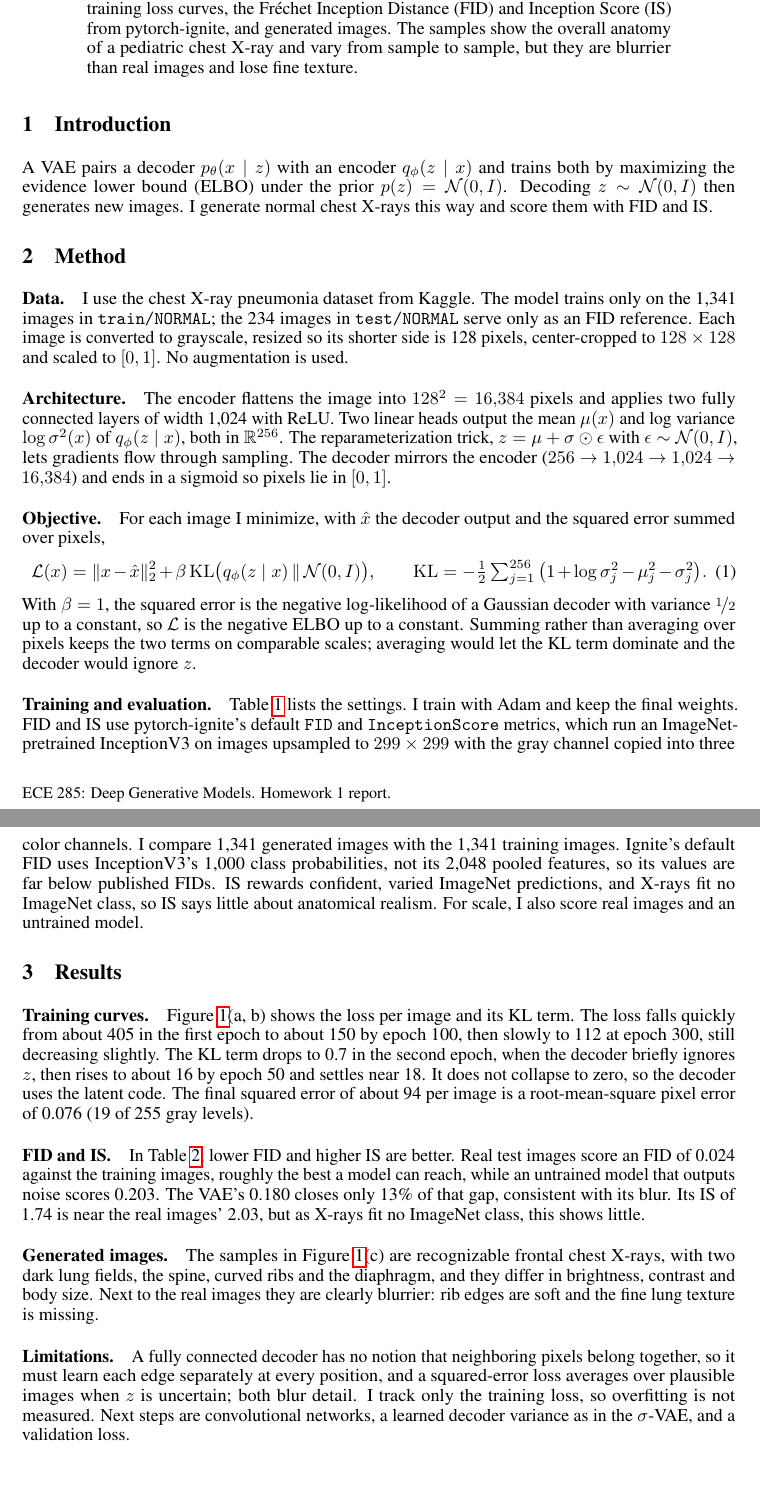
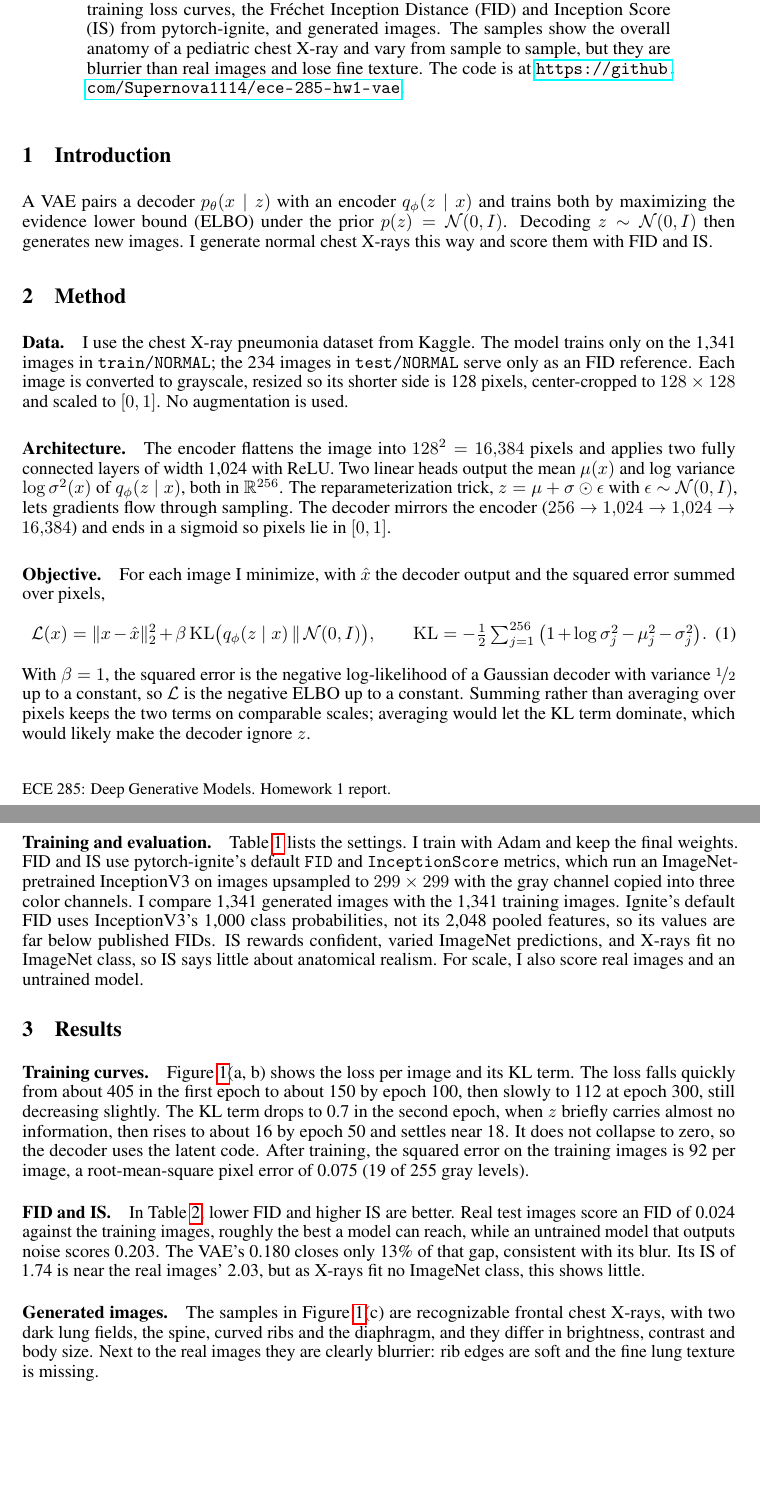
Before and after one commit to Supernova1114/ece-285-hw1-vae, a LaTeX paper (report/report.tex): two parts of pages 1 and 2 of 2, joined at a grey line, cut so that both start at the same text. Compiled offline with pdfLaTeX.

Commit message:
revision

```diff
--- a/report/report.tex
+++ b/report/report.tex
@@ -44,7 +44,7 @@
 \maketitle
 
 \begin{abstract}
-I implement a variational autoencoder (VAE) in PyTorch and train it on the 1{,}341 normal chest radiographs in the training split of the Kaggle chest X-ray pneumonia dataset. The encoder and decoder are fully connected networks, images are $128\times128$ grayscale, and the latent code has 256 dimensions. I report the hyperparameters, training loss curves, the Fréchet Inception Distance (FID) and Inception Score (IS) from pytorch-ignite, and generated images. The samples show the overall anatomy of a pediatric chest X-ray and vary from sample to sample, but they are blurrier than real images and lose fine texture.
+I implement a variational autoencoder (VAE) in PyTorch and train it on the 1{,}341 normal chest radiographs in the training split of the Kaggle chest X-ray pneumonia dataset. The encoder and decoder are fully connected networks, images are $128\times128$ grayscale, and the latent code has 256 dimensions. I report the hyperparameters, training loss curves, the Fréchet Inception Distance (FID) and Inception Score (IS) from pytorch-ignite, and generated images. The samples show the overall anatomy of a pediatric chest X-ray and vary from sample to sample, but they are blurrier than real images and lose fine texture. The code is at \url{https://github.com/Supernova1114/ece-285-hw1-vae}.
 \end{abstract}
 
 \section{Introduction}
@@ -63,7 +63,7 @@ A VAE pairs a decoder $p_\theta(x\mid z)$ with an encoder $q_\phi(z\mid x)$ and
 \qquad
 \mathrm{KL}=-\tfrac12\textstyle\sum_{j=1}^{256}\big(1+\log\sigma_j^2-\mu_j^2-\sigma_j^2\big).
 \end{equation}
-With $\beta=1$, the squared error is the negative log-likelihood of a Gaussian decoder with variance $\nicefrac12$ up to a constant, so $\mathcal{L}$ is the negative ELBO up to a constant. Summing rather than averaging over pixels keeps the two terms on comparable scales; averaging would let the KL term dominate and the decoder would ignore $z$.
+With $\beta=1$, the squared error is the negative log-likelihood of a Gaussian decoder with variance $\nicefrac12$ up to a constant, so $\mathcal{L}$ is the negative ELBO up to a constant. Summing rather than averaging over pixels keeps the two terms on comparable scales; averaging would let the KL term dominate, which would likely make the decoder ignore $z$.
 
 \paragraph{Training and evaluation.} \Cref{tab:hyper} lists the settings. I train with Adam and keep the final weights. FID and IS use pytorch-ignite's default \texttt{FID} and \texttt{InceptionScore} metrics, which run an ImageNet-pretrained InceptionV3 on images upsampled to $299\times299$ with the gray channel copied into three color channels. I compare 1{,}341 generated images with the 1{,}341 training images. Ignite's default FID uses InceptionV3's 1{,}000 class probabilities, not its 2{,}048 pooled features, so its values are far below published FIDs. IS rewards confident, varied ImageNet predictions, and X-rays fit no ImageNet class, so IS says little about anatomical realism. For scale, I also score real images and an untrained model.
 
@@ -111,7 +111,7 @@ Untrained VAE & 0.203 & 1.02 \\
 
 \section{Results}
 
-\paragraph{Training curves.} \Cref{fig:results}(a, b) shows the loss per image and its KL term. The loss falls quickly from about 405 in the first epoch to about 150 by epoch 100, then slowly to 112 at epoch 300, still decreasing slightly. The KL term drops to 0.7 in the second epoch, when the decoder briefly ignores $z$, then rises to about 16 by epoch 50 and settles near 18. It does not collapse to zero, so the decoder uses the latent code. The final squared error of about 94 per image is a root-mean-square pixel error of 0.076 (19 of 255 gray levels).
+\paragraph{Training curves.} \Cref{fig:results}(a, b) shows the loss per image and its KL term. The loss falls quickly from about 405 in the first epoch to about 150 by epoch 100, then slowly to 112 at epoch 300, still decreasing slightly. The KL term drops to 0.7 in the second epoch, when $z$ briefly carries almost no information, then rises to about 16 by epoch 50 and settles near 18. It does not collapse to zero, so the decoder uses the latent code. After training, the squared error on the training images is 92 per image, a root-mean-square pixel error of 0.075 (19 of 255 gray levels).
 
 \paragraph{FID and IS.} In \cref{tab:scores}, lower FID and higher IS are better. Real test images score an FID of 0.024 against the training images, roughly the best a model can reach, while an untrained model that outputs noise scores 0.203. The VAE's 0.180 closes only 13\% of that gap, consistent with its blur. Its IS of 1.74 is near the real images' 2.03, but as X-rays fit no ImageNet class, this shows little.
 
@@ -127,6 +127,4 @@ Untrained VAE & 0.203 & 1.02 \\
 \end{figure}
 
 
-\paragraph{Limitations.} A fully connected decoder has no notion that neighboring pixels belong together, so it must learn each edge separately at every position, and a squared-error loss averages over plausible images when $z$ is uncertain; both blur detail. I track only the training loss, so overfitting is not measured. Next steps are convolutional networks, a learned decoder variance as in the $\sigma$-VAE, and a validation loss.
-
 \end{document}
```
Also changed, not shown: report/report.pdf.
